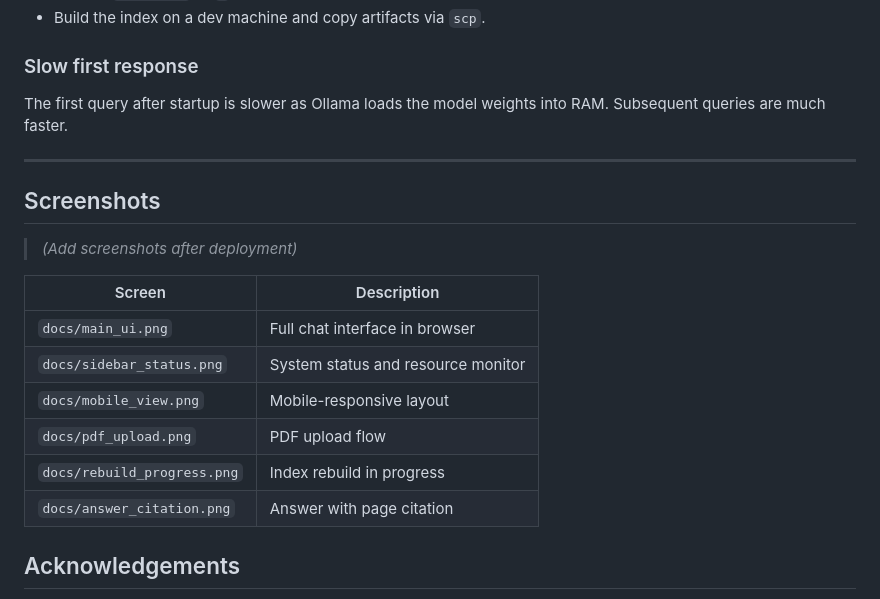
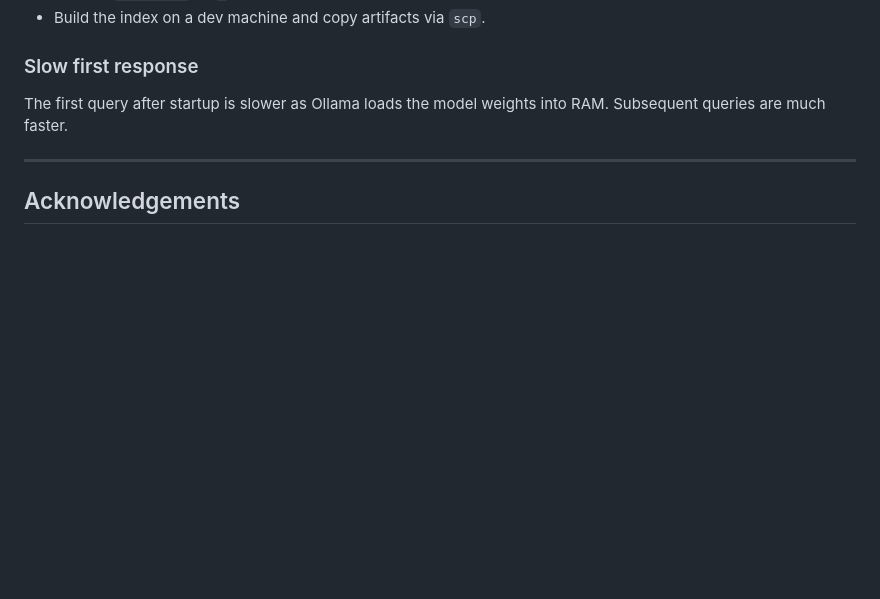
Before and after one commit to anshuldixit281306-bit/Fourth-Dimension_EdgeAI-2026-Internship-, a Markdown page: REDEME.md, the part around the change. Drawn GitHub-style; blank space fills up the shorter version.

Commit message:
Remove screenshots  from README
Removed the screenshots section from the README.

```diff
--- a/REDEME.md
+++ b/REDEME.md
@@ -386,20 +386,6 @@ The first query after startup is slower as Ollama loads the model weights into R
 
 ---
 
-## Screenshots
-
-> *(Add screenshots after deployment)*
-
-| Screen | Description |
-|---|---|
-| `docs/main_ui.png` | Full chat interface in browser |
-| `docs/sidebar_status.png` | System status and resource monitor |
-| `docs/mobile_view.png` | Mobile-responsive layout |
-| `docs/pdf_upload.png` | PDF upload flow |
-| `docs/rebuild_progress.png` | Index rebuild in progress |
-| `docs/answer_citation.png` | Answer with page citation |
-
-
 ## Acknowledgements
 
 - [Flask](https://flask.palletsprojects.com) — lightweight Python web framework
```
